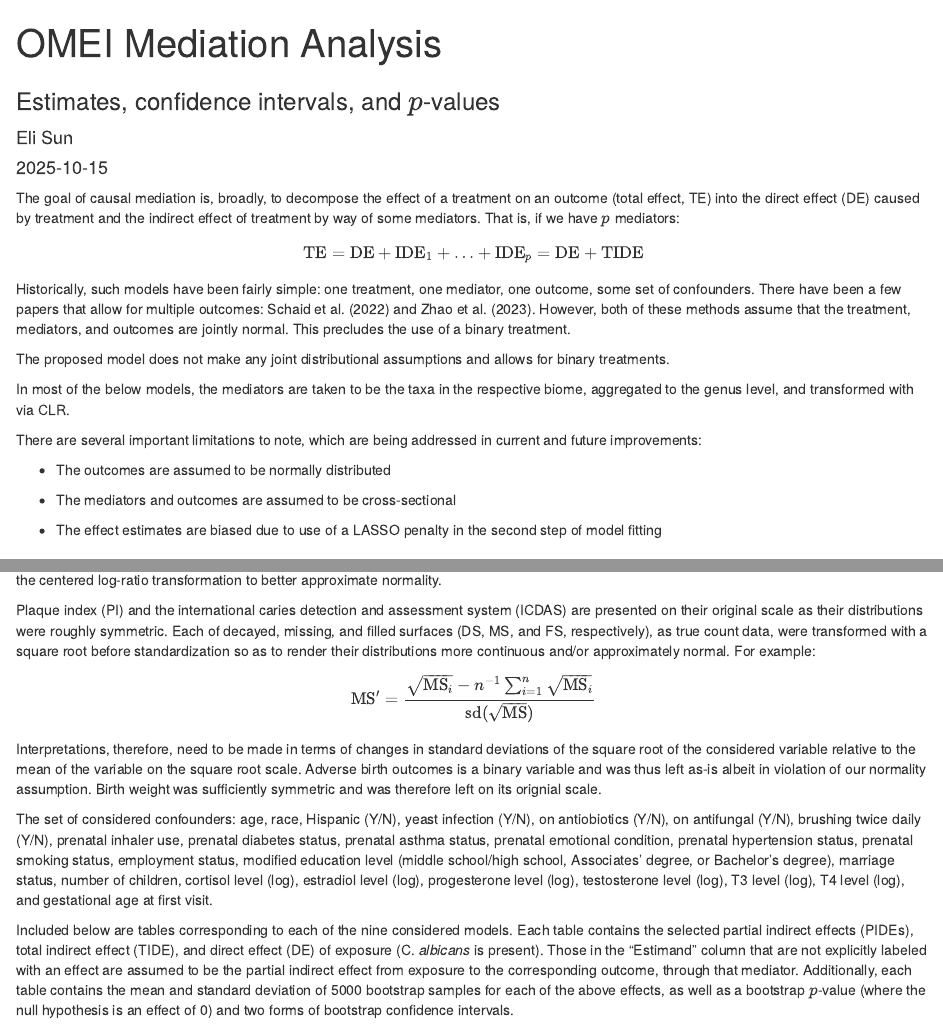
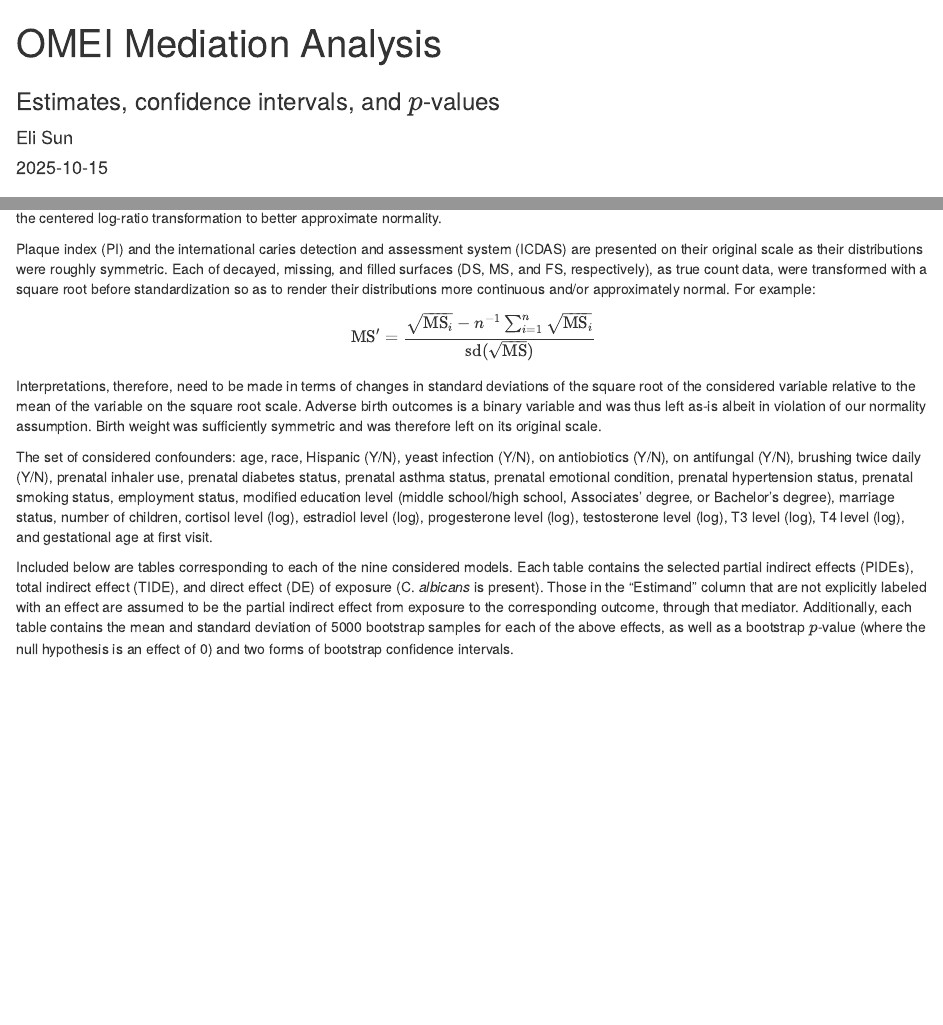
Before and after one commit to ESunRoc/HDMVMediation, an R Markdown document (index.Rmd): the page in a window 1100 px wide, from its top, and a second part further down, joined at a grey line. Rendered offline with R 4.5, knitr and Pandoc, with nearby package versions; some code elsewhere in the file could not run offline.

Commit message:
Updated summary, fixed typos

````diff
--- a/index.Rmd
+++ b/index.Rmd
@@ -52,26 +52,26 @@ to_table <- function(mod_boot_summ, mod_num, p){
 ```
 
 
-The goal of causal mediation is, broadly, to decompose the effect of a treatment on an outcome (total effect, TE) into the direct effect (DE) caused by treatment and the indirect effect of treatment by way of some mediators. That is, if we have $p$ mediators:
-$$
-\text{TE} = \text{DE} + \text{IDE}_1 +\ldots+ \text{IDE}_p = \text{DE} + \text{TIDE}
-$$
+<!-- The goal of causal mediation is, broadly, to decompose the effect of a treatment on an outcome (total effect, TE) into the direct effect (DE) caused by treatment and the indirect effect of treatment by way of some mediators. That is, if we have $p$ mediators:  -->
+<!-- $$ -->
+<!-- \text{TE} = \text{DE} + \text{IDE}_1 +\ldots+ \text{IDE}_p = \text{DE} + \text{TIDE} -->
+<!-- $$ -->
 
 
-Historically, such models have been fairly simple: one treatment, one mediator, one outcome, some set of confounders. There have been a few papers that allow for multiple outcomes: Schaid et al. (2022) and Zhao et al. (2023). However, both of these methods assume that the treatment, mediators, and outcomes are jointly normal. This precludes the use of a binary treatment.
+<!-- Historically, such models have been fairly simple: one treatment, one mediator, one outcome, some set of confounders. There have been a few papers that allow for multiple outcomes: Schaid et al. (2022) and Zhao et al. (2023). However, both of these methods assume that the treatment, mediators, and outcomes are jointly normal. This precludes the use of a binary treatment. -->
 
 
-The proposed model does not make any joint distributional assumptions and allows for binary treatments.
+<!-- The proposed model does not make any joint distributional assumptions and allows for binary treatments. -->
 
-In most of the below models, the mediators are taken to be the taxa in the respective biome, aggregated to the genus level, and transformed with via CLR.
+<!-- In most of the below models, the mediators are taken to be the taxa in the respective biome, aggregated to the genus level, and transformed with via CLR. -->
 
-There are several important limitations to note, which are being addressed in current and future improvements:
+<!-- There are several important limitations to note, which are being addressed in current and future improvements: -->
 
-* The outcomes are assumed to be normally distributed
+<!-- * The outcomes are assumed to be normally distributed -->
 
-* The mediators and outcomes are assumed to be cross-sectional
+<!-- * The mediators and outcomes are assumed to be cross-sectional -->
 
-* The effect estimates are biased due to use of a LASSO penalty in the second step of model fitting
+<!-- * The effect estimates are biased due to use of a LASSO penalty in the second step of model fitting -->
 
 
 
@@ -90,7 +90,7 @@ $$
 \text{MS}'=\frac{\sqrt{\text{MS}_i}-n^{-1}\sum_{i=1}^n \sqrt{\text{MS}_i}}{\text{sd}(\sqrt{\text{MS}})}
 $$
 
-Interpretations, therefore, need to be made in terms of changes in standard deviations of the square root of the considered variable relative to the mean of the variable on the square root scale. Adverse birth outcomes is a binary variable and was thus left as-is albeit in violation of our normality assumption. Birth weight was sufficiently symmetric and was therefore left on its orignial scale.
+Interpretations, therefore, need to be made in terms of changes in standard deviations of the square root of the considered variable relative to the mean of the variable on the square root scale. Adverse birth outcomes is a binary variable and was thus left as-is albeit in violation of our normality assumption. Birth weight was sufficiently symmetric and was therefore left on its original scale.
 
 The set of considered confounders: age, race, Hispanic (Y/N), yeast infection (Y/N), on antiobiotics (Y/N), on antifungal (Y/N), brushing twice daily (Y/N), prenatal inhaler use, prenatal diabetes status, prenatal asthma status, prenatal emotional condition, prenatal hypertension status, prenatal smoking status, employment status, modified education level (middle school/high school, Associates' degree, or Bachelor's degree), marriage status, number of children, cortisol level (log), estradiol level (log), progesterone level (log), testosterone level (log), T3 level (log), T4 level (log), and gestational age at first visit.
 
````
